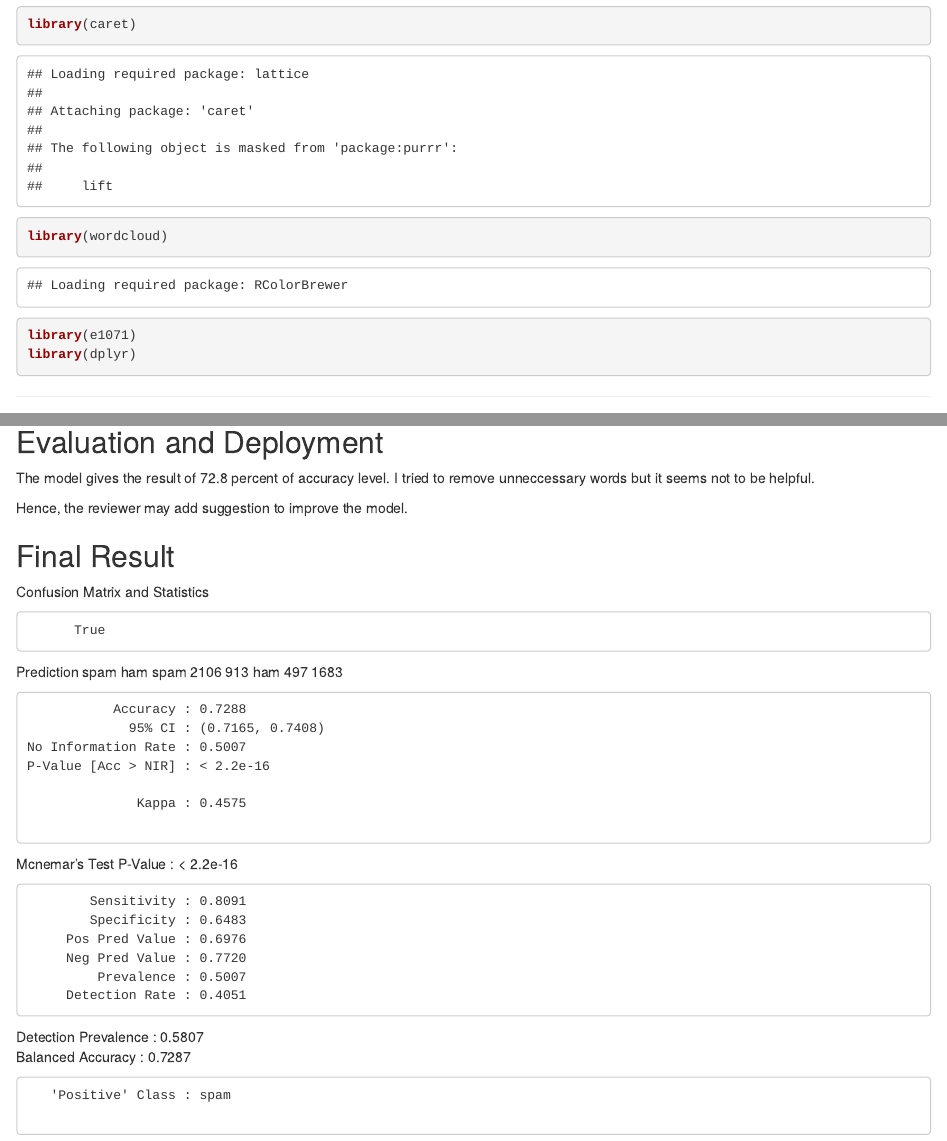
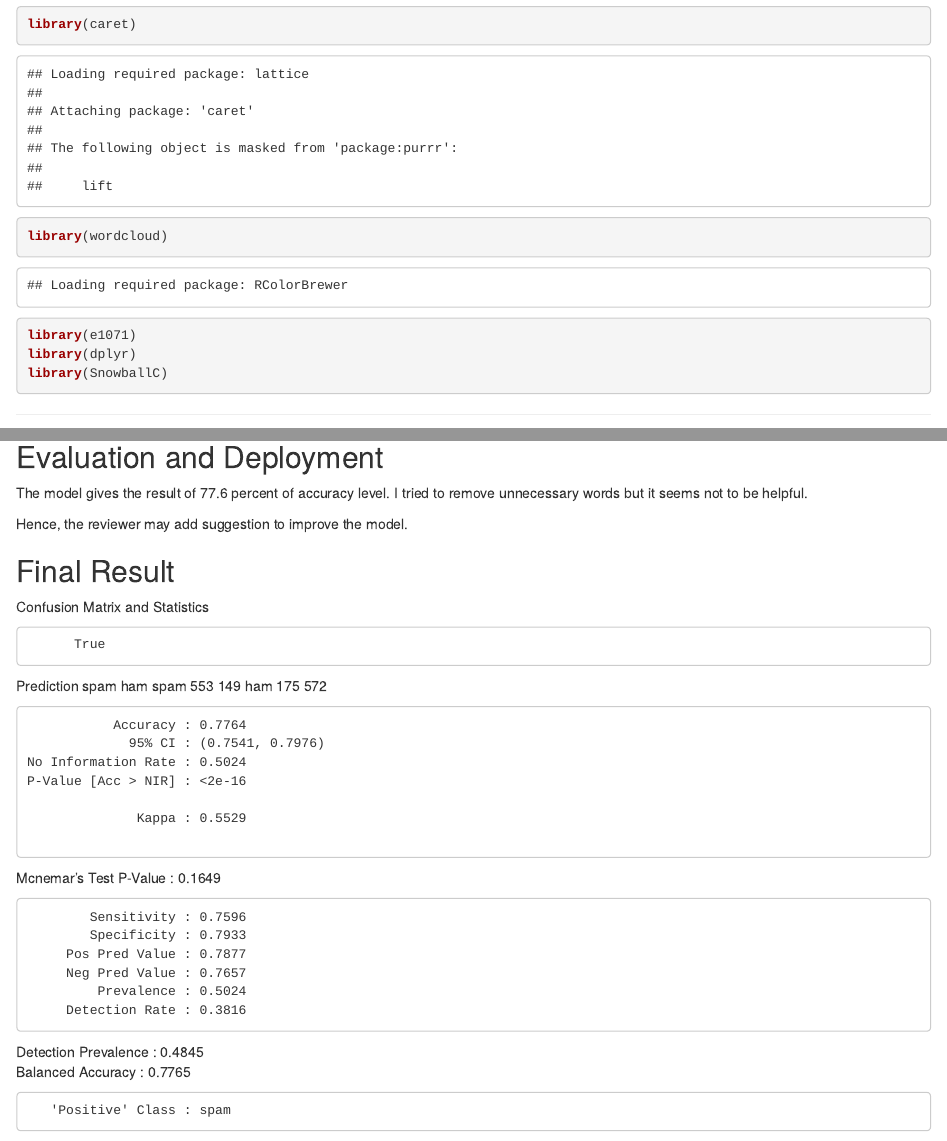
Before and after one commit to HAN-M3DM-Data-Mining/data-mining-s2y2122-kienhuynh2903, an R Markdown document (NB - Fake News.Rmd): the page in a window 1100 px wide, from 630 px down, and a second part further down, joined at a grey line. Rendered offline with R 4.5, knitr and Pandoc, with nearby package versions; some code elsewhere in the file could not run offline.

Commit message:
Update NB - Fake News.Rmd

````diff
--- a/NB - Fake News.Rmd
+++ b/NB - Fake News.Rmd
@@ -17,6 +17,7 @@ library(caret)
 library(wordcloud)
 library(e1071)
 library(dplyr)
+library(SnowballC)
 ```
 ---
 NB-fakenews.csv
@@ -111,7 +101,7 @@ confusionMatrix(predVec, testDF$label, positive = "spam", dnn = c("Prediction",
 
 ```
 ## Evaluation and Deployment
-The model gives the result of 72.8 percent of accuracy level. I tried to remove unneccessary words but it seems not to be helpful.
+The model gives the result of 77.6 percent of accuracy level. I tried to remove unnecessary words but it seems not to be helpful.
 
 Hence, the reviewer may add suggestion to improve the model.
 
@@ -119,26 +109,26 @@ Hence, the reviewer may add suggestion to improve the model.
 Confusion Matrix and Statistics
 
           True
-Prediction spam  ham
-      spam 2106  913
-      ham   497 1683
+Prediction spam ham
+      spam  553 149
+      ham   175 572
 
-               Accuracy : 0.7288
-                 95% CI : (0.7165, 0.7408)
-    No Information Rate : 0.5007
-    P-Value [Acc > NIR] : < 2.2e-16
+               Accuracy : 0.7764
+                 95% CI : (0.7541, 0.7976)
+    No Information Rate : 0.5024
+    P-Value [Acc > NIR] : <2e-16
 
-                  Kappa : 0.4575
+                  Kappa : 0.5529
 
- Mcnemar's Test P-Value : < 2.2e-16
+ Mcnemar's Test P-Value : 0.1649
 
-            Sensitivity : 0.8091
-            Specificity : 0.6483
-         Pos Pred Value : 0.6976
-         Neg Pred Value : 0.7720
-             Prevalence : 0.5007
-         Detection Rate : 0.4051
-   Detection Prevalence : 0.5807
-      Balanced Accuracy : 0.7287
+            Sensitivity : 0.7596
+            Specificity : 0.7933
+         Pos Pred Value : 0.7877
+         Neg Pred Value : 0.7657
+             Prevalence : 0.5024
+         Detection Rate : 0.3816
+   Detection Prevalence : 0.4845
+      Balanced Accuracy : 0.7765
 
        'Positive' Class : spam
````
Also changed, not shown: NB - Fake News.Rmd (23 more changed lines).
